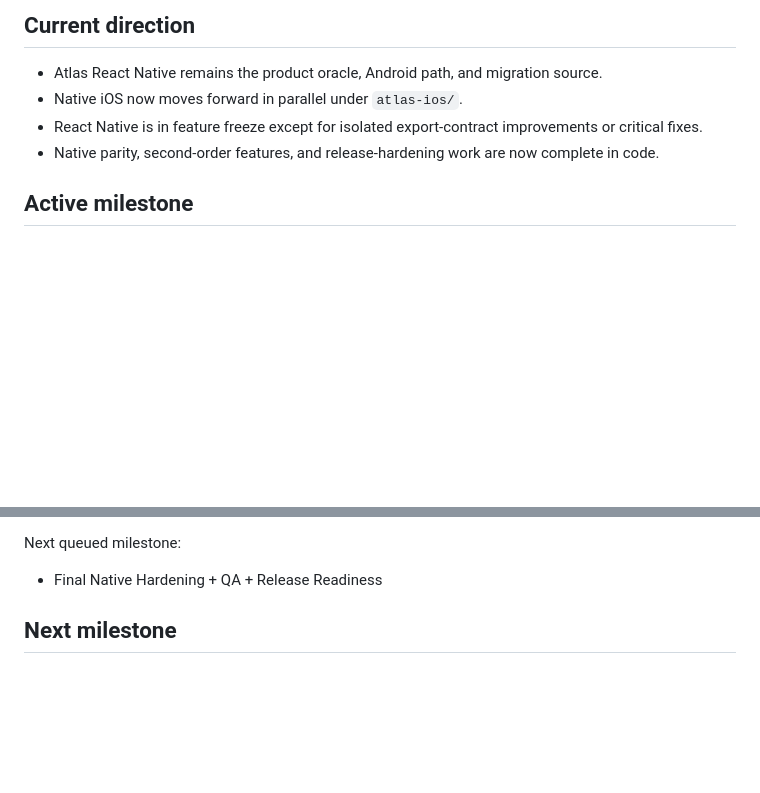
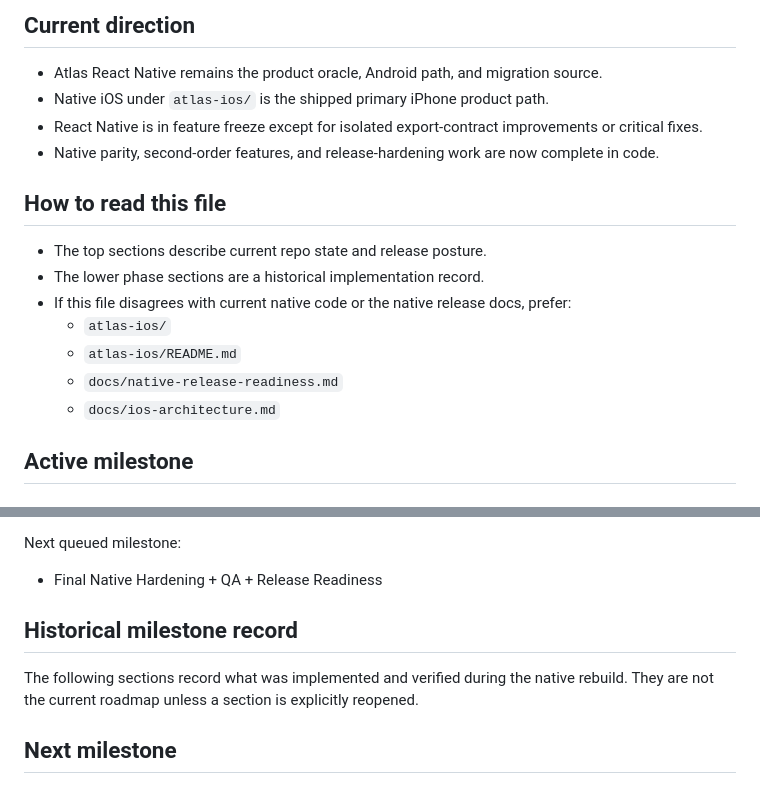
Before and after one commit to kangster-OG/Kairo, a Markdown page: PLANS.md, 2 parts joined by grey strips. Drawn GitHub-style; blank space fills up the shorter version.

Commit message:
Clarify plans file as historical native rebuild record

```diff
--- a/PLANS.md
+++ b/PLANS.md
@@ -2,9 +2,18 @@
 
 ## Current direction
 - Atlas React Native remains the product oracle, Android path, and migration source.
-- Native iOS now moves forward in parallel under `atlas-ios/`.
+- Native iOS under `atlas-ios/` is the shipped primary iPhone product path.
 - React Native is in feature freeze except for isolated export-contract improvements or critical fixes.
 - Native parity, second-order features, and release-hardening work are now complete in code.
+
+## How to read this file
+- The top sections describe current repo state and release posture.
+- The lower phase sections are a historical implementation record.
+- If this file disagrees with current native code or the native release docs, prefer:
+  - `atlas-ios/`
+  - `atlas-ios/README.md`
+  - `docs/native-release-readiness.md`
+  - `docs/ios-architecture.md`
 
 ## Active milestone
 ### Final Native Hardening + QA + Release Readiness
@@ -57,6 +66,9 @@ Verification notes:
 
 Next queued milestone:
 - Final Native Hardening + QA + Release Readiness
+
+## Historical milestone record
+The following sections record what was implemented and verified during the native rebuild. They are not the current roadmap unless a section is explicitly reopened.
 
 ## Next milestone
 ### Phase 2: Native persistence + Atlas Export import bridge
```
